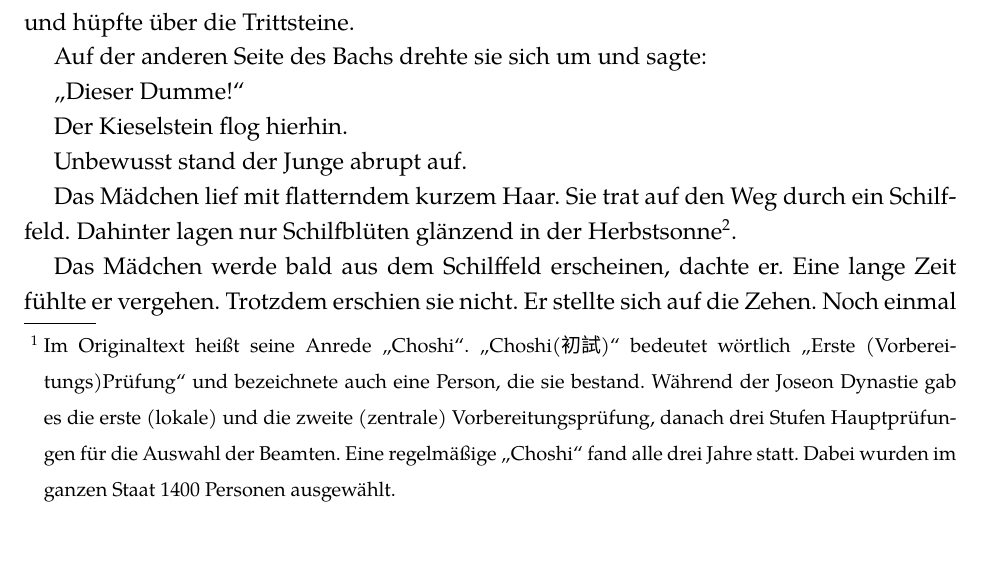
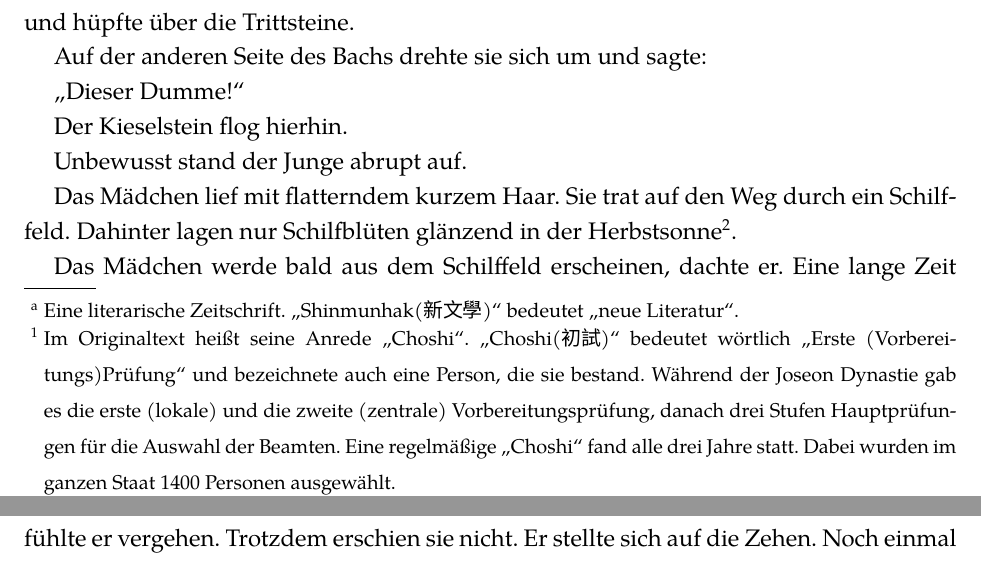
Before and after one commit to jhyeon/downpour, a LaTeX paper (Platzregen.tex): part of page 1 of 9 before the commit and two parts of pages 1 and 2 of 9 after it, the two joined at a grey line, cut so that both start at the same text. Compiled offline with XeLaTeX; a missing font is replaced by an installed copy or a similar font.

Commit message:
Indicate source journal

```diff
--- a/Platzregen.tex
+++ b/Platzregen.tex
@@ -12,7 +12,11 @@
 
 \begin{document}
 
-\title{Der Platzregen (1953)}
+\title{Der Platzregen (1953, die Shinmunhak\footnote{
+Eine literarische Zeitschrift.
+"`Shinmunhak({\fontspec{Source Han Sans K}新文學})"' bedeutet
+"`neue Literatur"'.
+})}
 \author{Koreanischer Originaltext von Sun-won Hwang (1915-2000)
 \\ Übersetzt ins Deutsche von Jae-hyeon Park
 \\ Korrigiert von Jupp Hartmann}
```
